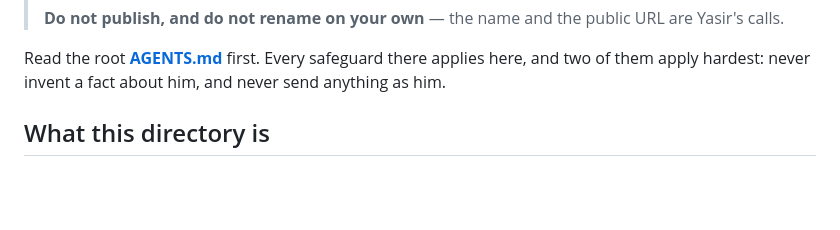
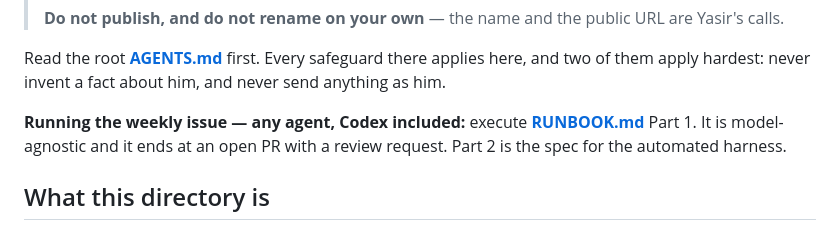
Before and after one commit to MalikAI-786/MalikAI-786.github.io, a Markdown page: tools/newsletter/AGENTS.md, the part around the change. GitHub-like rendering; blank space fills up the shorter version.

```diff
--- a/tools/newsletter/AGENTS.md
+++ b/tools/newsletter/AGENTS.md
@@ -18,6 +18,10 @@
 Read the root **[AGENTS.md](../../AGENTS.md)** first. Every safeguard there
 applies here, and two of them apply hardest: never invent a fact about him, and
 never send anything as him.
+
+**Running the weekly issue — any agent, Codex included:** execute
+**[RUNBOOK.md](RUNBOOK.md)** Part 1. It is model-agnostic and it ends at an
+open PR with a review request. Part 2 is the spec for the automated harness.
 
 ## What this directory is
 
```
Also changed, not shown: tools/newsletter/RUNBOOK.md (added, +191 -0 lines), 1 other file.
